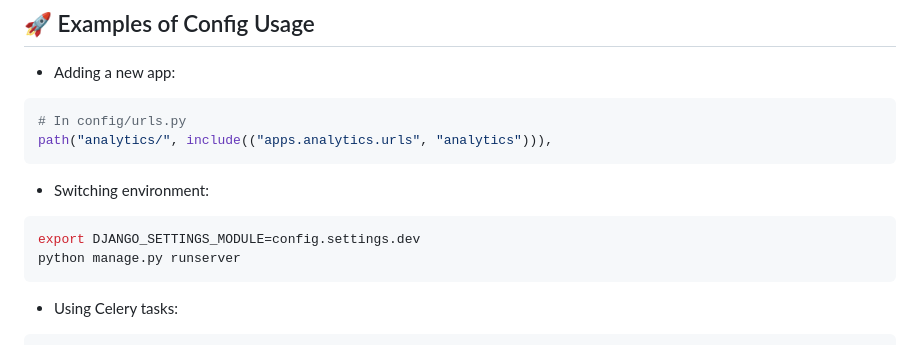
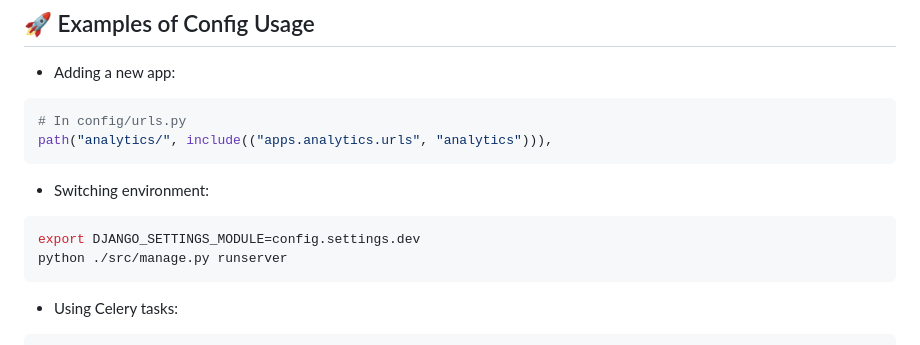
Before and after one commit to Django-Rwanda/django-rwanda-portal, a Markdown page: docs/config.md, the part around the change. Drawn GitHub-style.

````diff
--- a/docs/config.md
+++ b/docs/config.md
@@ -100,7 +100,7 @@ path("analytics/", include(("apps.analytics.urls", "analytics"))),
 
 ```bash
 export DJANGO_SETTINGS_MODULE=config.settings.dev
-python manage.py runserver
+python ./src/manage.py runserver
 ```
 - Using Celery tasks:
 
````
Also changed, not shown: DEVELOPMENT_GUIDE.md (+1 -1 lines), README.md (+6 -6 lines).
